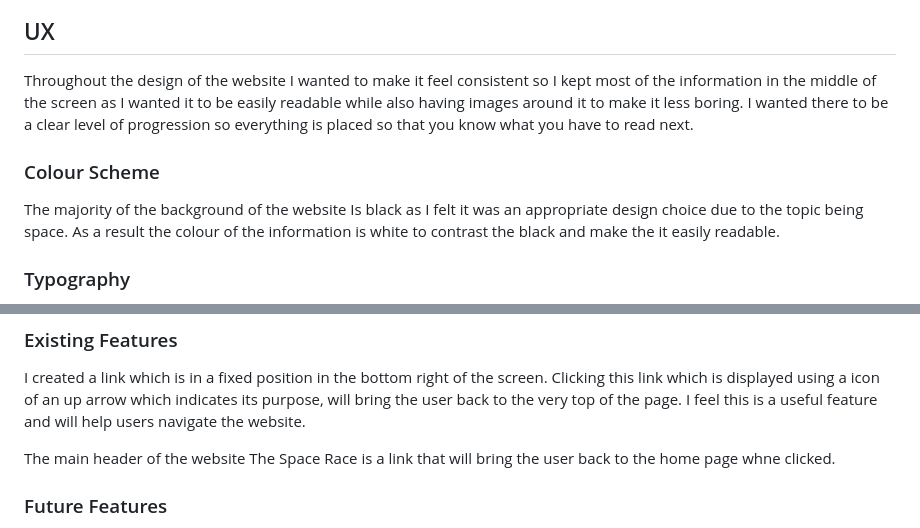
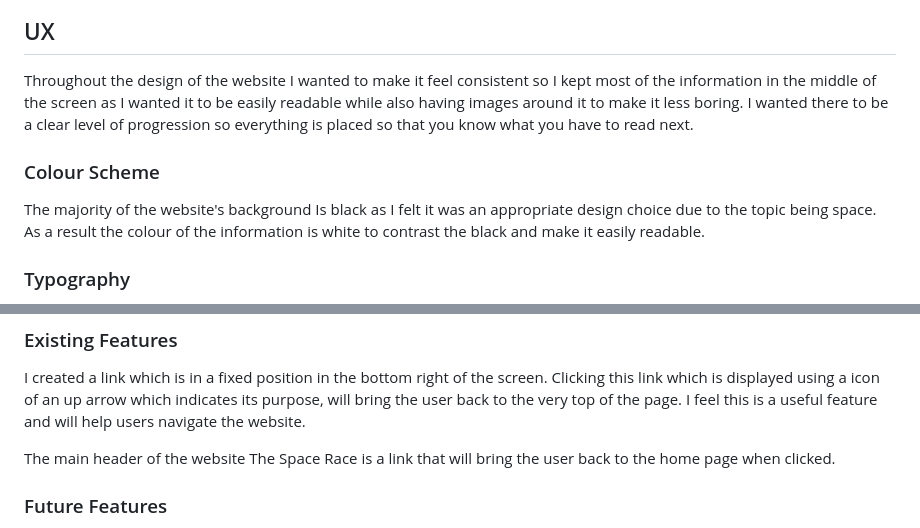
Before and after one commit to Briant-20/the-space-race, a Markdown page: README.md, 2 parts joined by grey strips. Rendered like a GitHub page.

Commit message:
Fix grammar in README

```diff
--- a/README.md
+++ b/README.md
@@ -5,11 +5,11 @@ The Space Race is a website designed to easily provide information about the spa
 
 ## UX
 
-Throughout the design of the website I wanted to make it feel consistent so I kept most of the information in the middle of the screen as I wanted it  to be easily readable while also having images around it to make it less boring. I wanted there to be a clear level of progression so everything is placed so that you know what you have to read next.
+Throughout the design of the website I wanted to make it feel consistent so I kept most of the information in the middle of the screen as I wanted it to be easily readable while also having images around it to make it less boring. I wanted there to be a clear level of progression so everything is placed so that you know what you have to read next.
 
 ### Colour Scheme
 
-The majority of the background of the website Is black as I felt it was an appropriate design choice due to the topic being space. As a result the colour of the information is white to contrast the black and make the it easily readable.
+The majority of the website's background Is black as I felt it was an appropriate design choice due to the topic being space. As a result the colour of the information is white to contrast the black and make it easily readable.
 
 ### Typography
 
@@ -21,7 +21,7 @@ Icons source = https://fontawesome.com/
 
 I created a link which is in a fixed position in the bottom right of the screen. Clicking this link which is displayed using a icon of an up arrow which indicates its purpose, will bring the user back to the very top of the page. I feel this is a useful feature and will help users navigate the website.
 
-The main header of the website The Space Race is a link that will bring the user back to the home page whne clicked.
+The main header of the website The Space Race is a link that will bring the user back to the home page when clicked.
 
 ### Future Features
 
```
